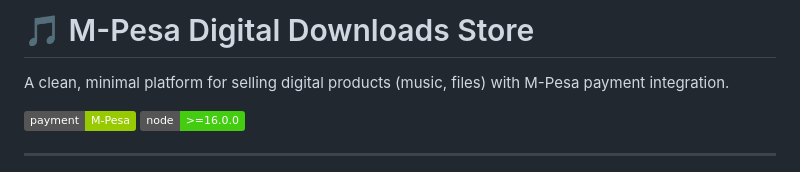
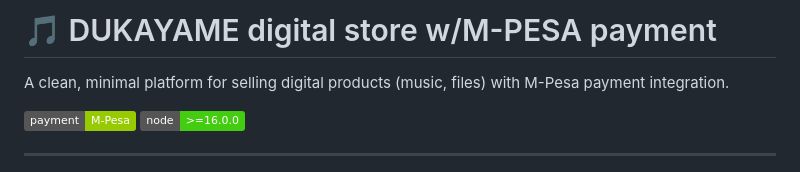
Before and after one commit to G0L14TH/dukayame, a Markdown page: README.md, the part around the change. Drawn GitHub-style; badges without logos.

```diff
--- a/README.md
+++ b/README.md
@@ -1,4 +1,5 @@
-# 🎵 M-Pesa Digital Downloads Store
+# 🎵 DUKAYAME digital store w/M-PESA payment
+
 
 A clean, minimal platform for selling digital products (music, files) with M-Pesa payment integration.
 
```
